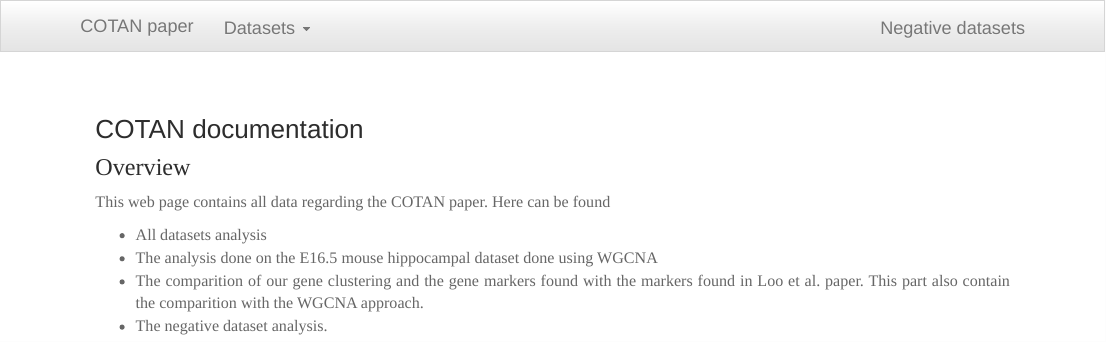
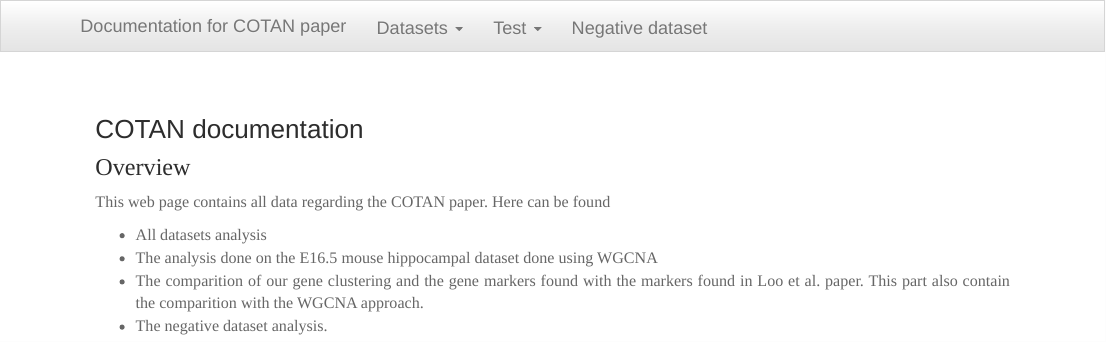
Before and after one commit to seriph78/COTAN_paper, an R Markdown document (index.Rmd): the page in a window 1100 px wide, from its top. Rendered offline with R 4.5, knitr and Pandoc, with nearby package versions.

Commit message:
Other minor problems fixed (web page header)

```diff
--- a/_site.yml
+++ b/_site.yml
@@ -1,6 +1,6 @@
 name: COTAN paper
 navbar:
-  title: "COTAN paper"
+  title: "Documentation for COTAN paper"
   left:
   - text: Datasets
     menu:
@@ -8,8 +8,7 @@ navbar:
       href: P0_cortex_analysis.nb.html
     - text: E16.5 mouse cortex
       href: E16_analysis.nb.html
-
-  center:
+  #left:
   - text: Test
     menu:
     - text: Correlation vs COTAN coex
@@ -18,8 +17,8 @@ navbar:
       href: Loo_et_all_markers.nb.html
     - text: WGCNA experiments
       href: WGCNA_experiments.nb.html
-  right:
-  - text: Negative datasets
+  #right:
+  - text: Negative dataset
     href: Negative_dataset_analysis.nb.html
 output:
   html_document:
```
Also changed, not shown: index.Rmd (+1 -1 lines), 1 other file.
